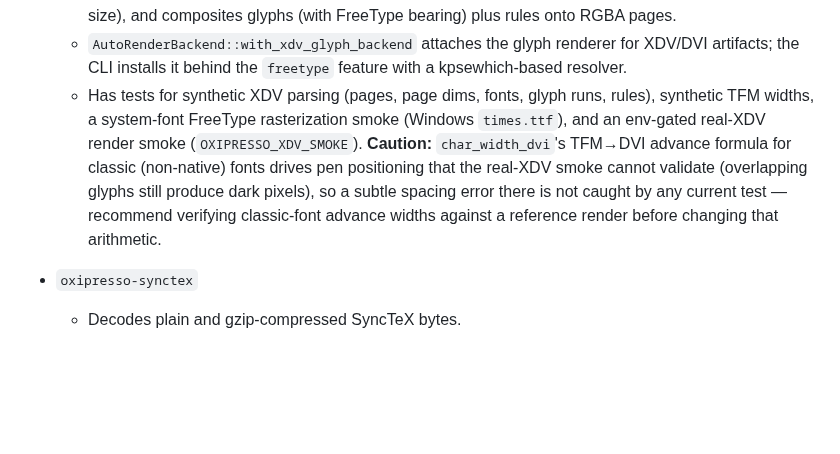
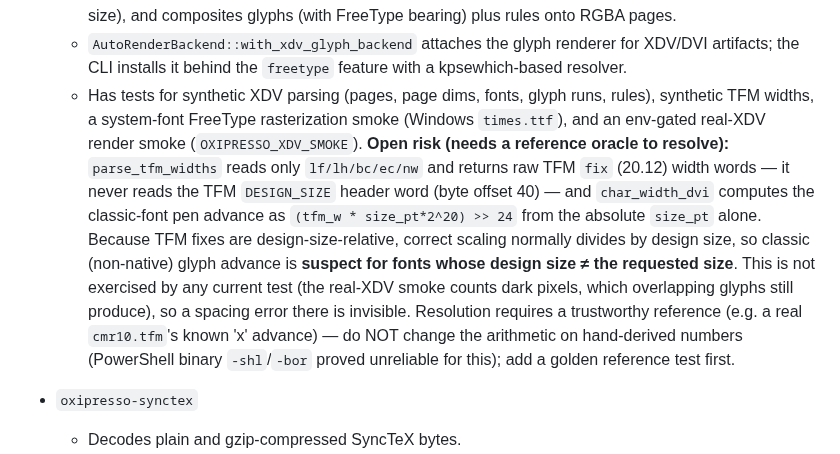
Before and after one commit to EliorFoy/oxipresso, a Markdown page: AGENTS.md, the part around the change. Drawn GitHub-style; blank space fills up the shorter version.

Commit message:
AGENTS.md: pin char_width_dvi risk precisely (DESIGN_SIZE word never read; needs Rust golden test, not hand math)

```diff
--- a/AGENTS.md
+++ b/AGENTS.md
@@ -169,7 +169,7 @@ Implemented crates:
   - Adds `ft` module: minimal hand-written FreeType FFI whose glyph-slot access is layout-independent — the slot is located by scanning the face for a back-referencing pointer (`slot->face == face`) with a heap-cluster filter, and the rendered `FT_Bitmap` is located by signature (rows/width/pitch/buffer/gray pixel mode), surviving FreeType 2.14 struct reshuffles.
   - Adds `XdvGlyphRenderBackend`: resolves font files through a `FontResolver` (native fonts try `.otf`/`.ttf`, classic try `.pfb`/`.ttf`/`.otf`; face index from the font def; Type1 char codes fall back to direct glyph indices), rasterizes glyphs with FreeType at 96 dpi, caches glyphs per (font, face, code, size), and composites glyphs (with FreeType bearing) plus rules onto RGBA pages.
   - `AutoRenderBackend::with_xdv_glyph_backend` attaches the glyph renderer for XDV/DVI artifacts; the CLI installs it behind the `freetype` feature with a kpsewhich-based resolver.
-  - Has tests for synthetic XDV parsing (pages, page dims, fonts, glyph runs, rules), synthetic TFM widths, a system-font FreeType rasterization smoke (Windows `times.ttf`), and an env-gated real-XDV render smoke (`OXIPRESSO_XDV_SMOKE`). **Caution:** `char_width_dvi`'s TFM→DVI advance formula for classic (non-native) fonts drives pen positioning that the real-XDV smoke cannot validate (overlapping glyphs still produce dark pixels), so a subtle spacing error there is not caught by any current test — recommend verifying classic-font advance widths against a reference render before changing that arithmetic.
+  - Has tests for synthetic XDV parsing (pages, page dims, fonts, glyph runs, rules), synthetic TFM widths, a system-font FreeType rasterization smoke (Windows `times.ttf`), and an env-gated real-XDV render smoke (`OXIPRESSO_XDV_SMOKE`). **Open risk (needs a reference oracle to resolve):** `parse_tfm_widths` reads only `lf/lh/bc/ec/nw` and returns raw TFM `fix` (20.12) width words — it never reads the TFM `DESIGN_SIZE` header word (byte offset 40) — and `char_width_dvi` computes the classic-font pen advance as `(tfm_w * size_pt*2^20) >> 24` from the absolute `size_pt` alone. Because TFM fixes are design-size-relative, correct scaling normally divides by design size, so classic (non-native) glyph advance is **suspect for fonts whose design size ≠ the requested size**. This is not exercised by any current test (the real-XDV smoke counts dark pixels, which overlapping glyphs still produce), so a spacing error there is invisible. Resolution requires a trustworthy reference (e.g. a real `cmr10.tfm`'s known 'x' advance) — do NOT change the arithmetic on hand-derived numbers (PowerShell binary `-shl`/`-bor` proved unreliable for this); add a golden reference test first.
 
 - `oxipresso-synctex`
   - Decodes plain and gzip-compressed SyncTeX bytes.
```
